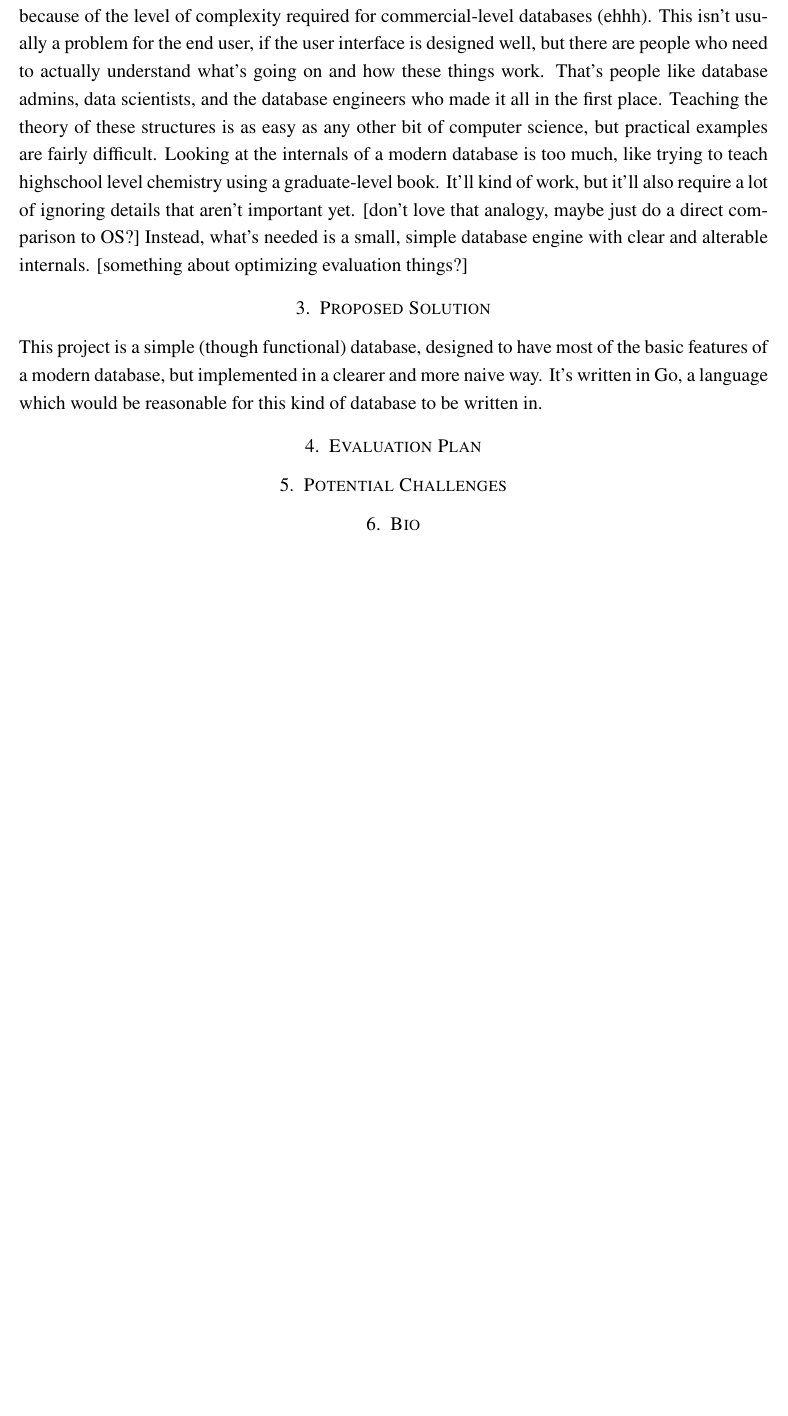
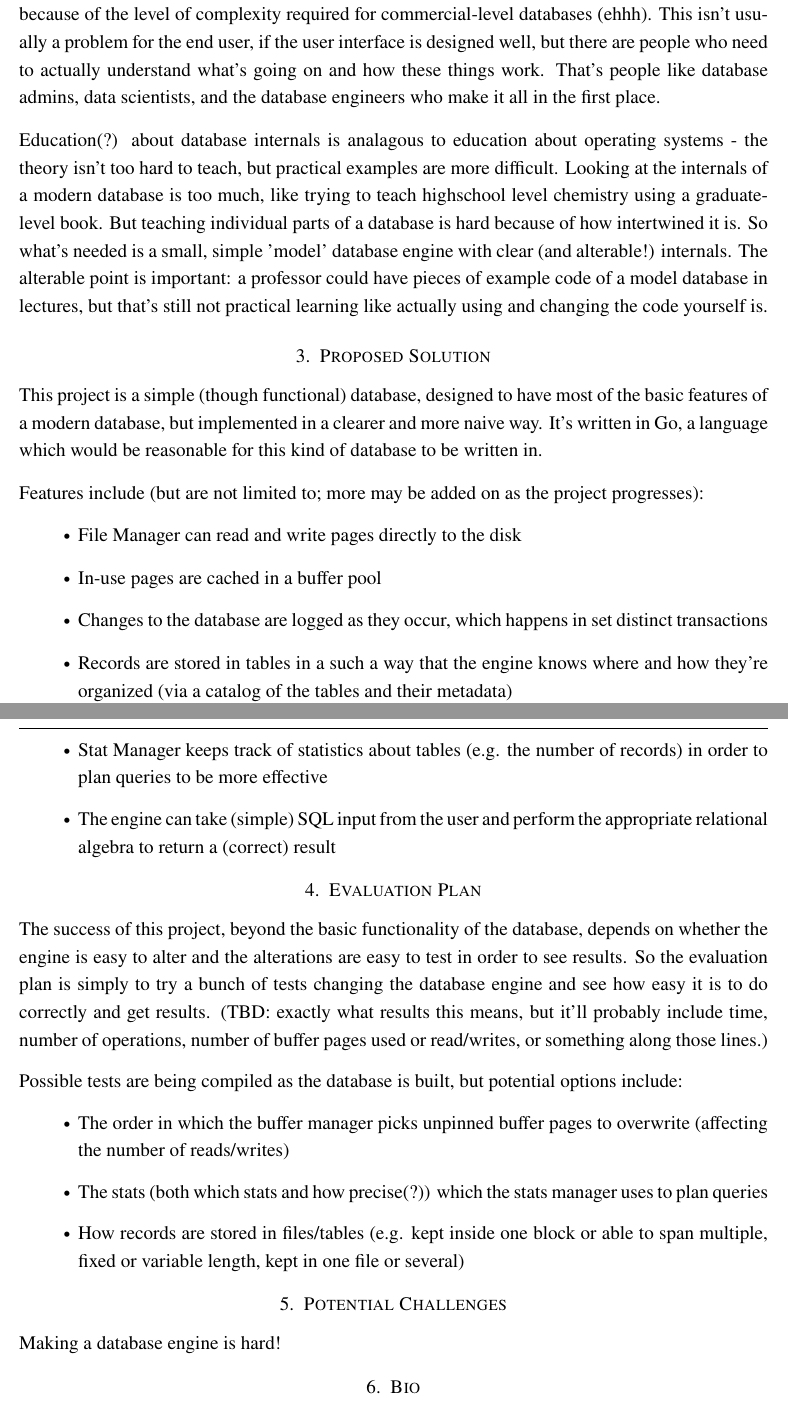
Before and after one commit to isabelle-sanford/building-a-database, a LaTeX paper (proposal/proposal.tex): part of the page before the commit and two parts of pages 1 and 2 of 2 after it, the two joined at a grey line, cut so that both start at the same text, the shorter picture padded with empty space. Compiled offline with pdfLaTeX.

Commit message:
proposal work

```diff
--- a/proposal/proposal.tex
+++ b/proposal/proposal.tex
@@ -91,17 +89,41 @@ This project is to build a simple version of a database engine, which can be mod
 
 
 \section{Problem Statement}
-Databases are a vital part of everyday life, and something that many programmers will have to interact with regularly throughout their careers. But modern databases are practically inscrutable, because of the level of complexity required for commercial-level databases (ehhh). This isn't usually a problem for the end user, if the user interface is designed well, but there are people who need to actually understand what's going on and how these things work. That's people like database admins, data scientists, and the database engineers who made it all in the first place. Teaching the theory of these structures is as easy as any other bit of computer science, but practical examples are fairly difficult. Looking at the internals of a modern database is too much, like trying to teach highschool level chemistry using a graduate-level book. It'll kind of work, but it'll also require a lot of ignoring details that aren't important yet. [don't love that analogy, maybe just do a direct comparison to OS?] Instead, what's needed is a small, simple database engine with clear and alterable internals. [something about optimizing evaluation things?]
+Databases are a vital part of everyday life, and something that many programmers will have to interact with regularly throughout their careers. But modern databases are practically inscrutable, because of the level of complexity required for commercial-level databases (ehhh). This isn't usually a problem for the end user, if the user interface is designed well, but there are people who need to actually understand what's going on and how these things work. That's people like database admins, data scientists, and the database engineers who make it all in the first place.
 
+Education(?) about database internals is analagous to education about operating systems - the theory isn't too hard to teach, but practical examples are more difficult. Looking at the internals of a modern database is too much, like trying to teach highschool level chemistry using a graduate-level book. But teaching individual parts of a database is hard because of how intertwined it is. So what's needed is a small, simple 'model' database engine with clear (and alterable!) internals. The alterable point is important: a professor could have pieces of example code of a model database in lectures, but that's still not practical learning like actually using and changing the code yourself is.
 
 \section{Proposed Solution}
 
 This project is a simple (though functional) database, designed to have most of the basic features of a modern database, but implemented in a clearer and more naive way. It's written in Go, a language which would be reasonable for this kind of database to be written in.
 
+Features include (but are not limited to; more may be added on as the project progresses):
+\begin{itemize}
+    \item File Manager can read and write pages directly to the disk
+    \item In-use pages are cached in a buffer pool
+    \item Changes to the database are logged as they occur, which happens in set distinct transactions
+    \item Records are stored in tables in a such a way that the engine knows where and how they're organized (via a catalog of the tables and their metadata)
+    \item Stat Manager keeps track of statistics about tables (e.g. the number of records) in order to plan queries to be more effective
+    \item The engine can take (simple) SQL input from the user and perform the appropriate relational algebra to return a (correct) result
+\end{itemize}
+
+
+
 \section{Evaluation Plan}
+
+The success of this project, beyond the basic functionality of the database, depends on whether the engine is easy to alter and the alterations are easy to test in order to see results. So the evaluation plan is simply to try a bunch of tests changing the database engine and see how easy it is to do correctly and get results. (TBD: exactly what results this means, but it'll probably include time, number of operations, number of buffer pages used or read/writes, or something along those lines.)
+
+Possible tests are being compiled as the database is built, but potential options include:
+\begin{itemize}
+    \item The order in which the buffer manager picks unpinned buffer pages to overwrite (affecting the number of reads/writes)
+    \item The stats (both which stats and how precise(?)) which the stats manager uses to plan queries
+    \item How records are stored in files/tables (e.g. kept inside one block or able to span multiple, fixed or variable length, kept in one file or several)
+\end{itemize}
 
 
 \section{Potential Challenges}
+
+Making a database engine is hard!
 
 \section{Bio}
 
```
Also changed, not shown: README.md, proposal/proposal.pdf (added), proposal/proposal.tex (4 more changed lines), 5 other files.
